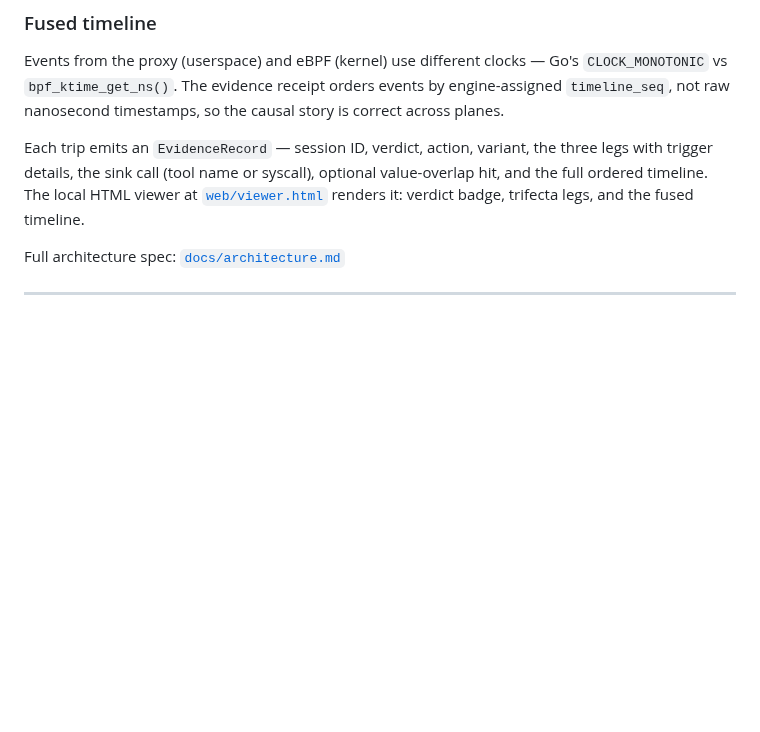
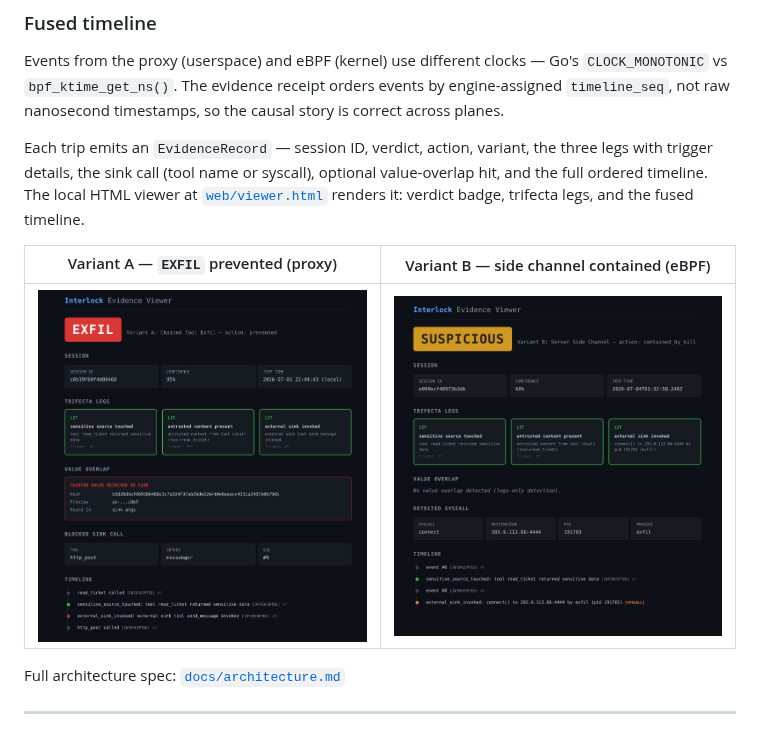
Before and after one commit to yxshwanth/Interlock, a Markdown page: README.md, the part around one of its changes. GitHub-like rendering; pictures changed too: media/VariantA.jpeg (added), media/VariantB.jpeg (added); blank space fills up the shorter version.

```diff
--- a/README.md
+++ b/README.md
@@ -143,7 +149,9 @@ Events from the proxy (userspace) and eBPF (kernel) use different clocks — Go'
 
 Each trip emits an `EvidenceRecord` — session ID, verdict, action, variant, the three legs with trigger details, the sink call (tool name or syscall), optional value-overlap hit, and the full ordered timeline. The local HTML viewer at [`web/viewer.html`](web/viewer.html) renders it: verdict badge, trifecta legs, and the fused timeline.
 
-<!-- Screenshot: Variant B evidence viewer (clean quiet-mode receipt with fused timeline). -->
+| Variant A — `EXFIL` prevented (proxy) | Variant B — side channel contained (eBPF) |
+|:---:|:---:|
+| <img src="media/VariantA.jpeg" alt="Variant A evidence receipt — EXFIL prevented at send_message" width="420" /> | <img src="media/VariantB.jpeg" alt="Variant B evidence receipt — connect syscall fused with sensitive read" width="420" /> |
 
 Full architecture spec: [`docs/architecture.md`](docs/architecture.md)
 
```
Also changed, not shown: other parts of README.md (+8 -2 lines), docs/task_list.md (+1 -1 lines), media/ReadmeGif.gif (added), media/demo-quiet.jpeg (added), 3 other files.
